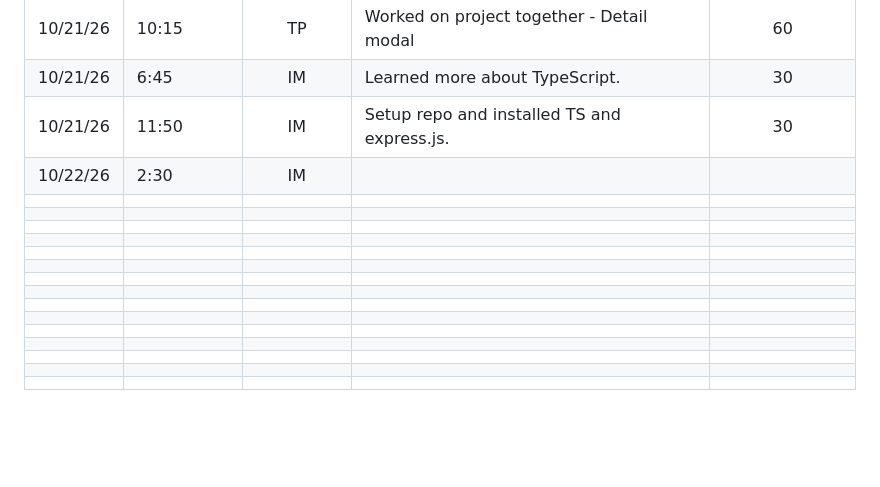
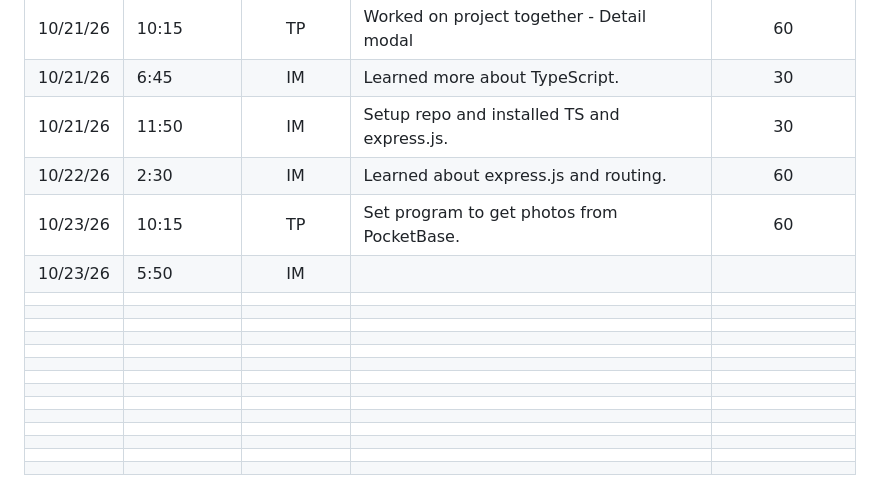
Before and after one commit to RychenJones/patchboard, a Markdown page: sprint_time_log.md, the part around one of its changes. Drawn GitHub-style; blank space fills up the shorter version.

```diff
--- a/sprint_time_log.md
+++ b/sprint_time_log.md
@@ -31,8 +31,9 @@ The expected minimum amount of time each Sprint for each category is as follows:
 | 10/21/26 | 10:15    | TP     | Worked on project together - Detail modal  | 60          |
 | 10/21/26 | 6:45     | IM     | Learned more about TypeScript.             | 30          |
 | 10/21/26 | 11:50    | IM     | Setup repo and installed TS and express.js.| 30          |
-| 10/22/26 | 2:30     | IM     |                                            |             |
-|          |          |        |                                            |             |
+| 10/22/26 | 2:30     | IM     | Learned about express.js and routing.      | 60          |
+| 10/23/26 | 10:15    | TP     | Set program to get photos from PocketBase. | 60          |
+| 10/23/26 | 5:50     | IM     |                                            |             |
 |          |          |        |                                            |             |
 |          |          |        |                                            |             |
 |          |          |        |                                            |             |
```
Also changed, not shown: other parts of sprint_time_log.md (+3 -3 lines), agents.md (+239 -0 lines).
